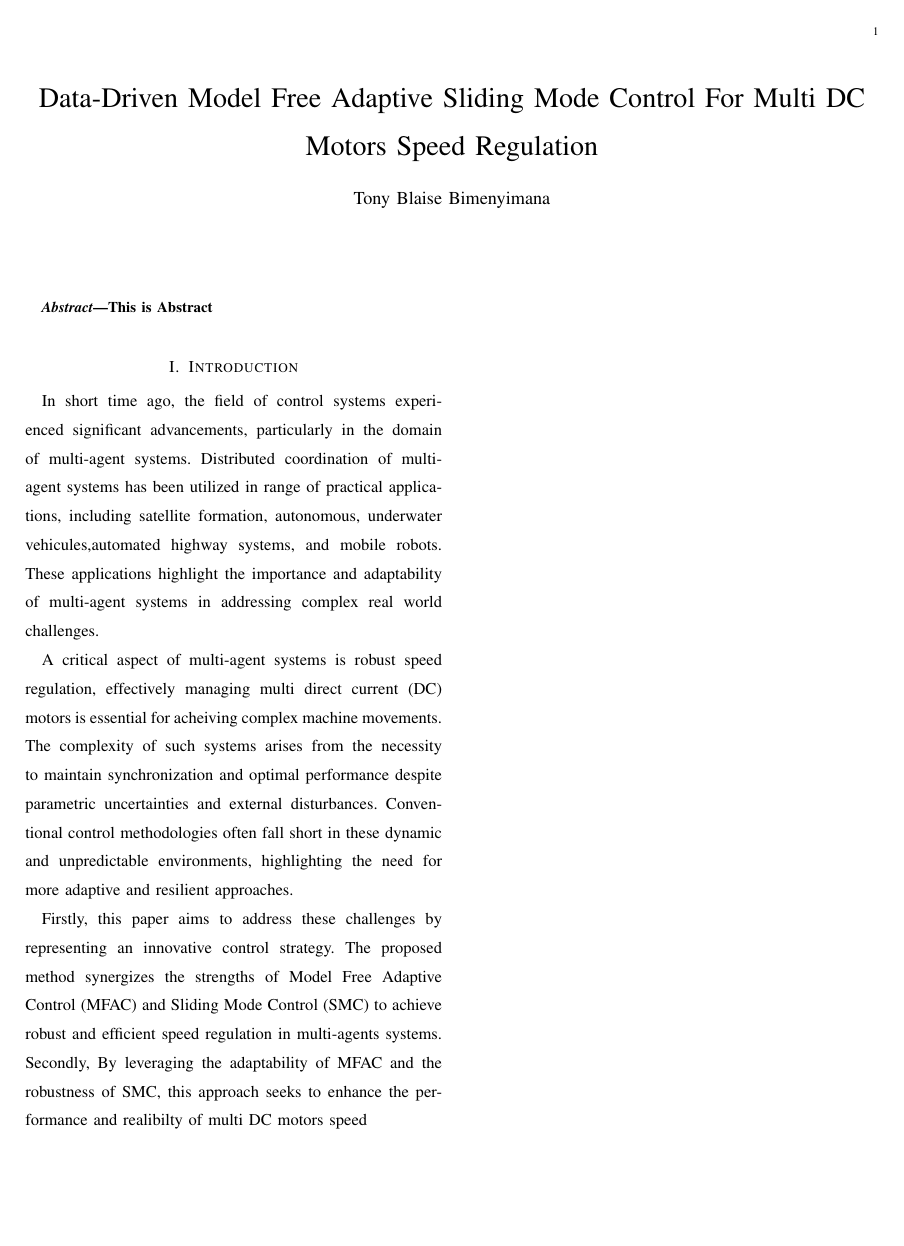
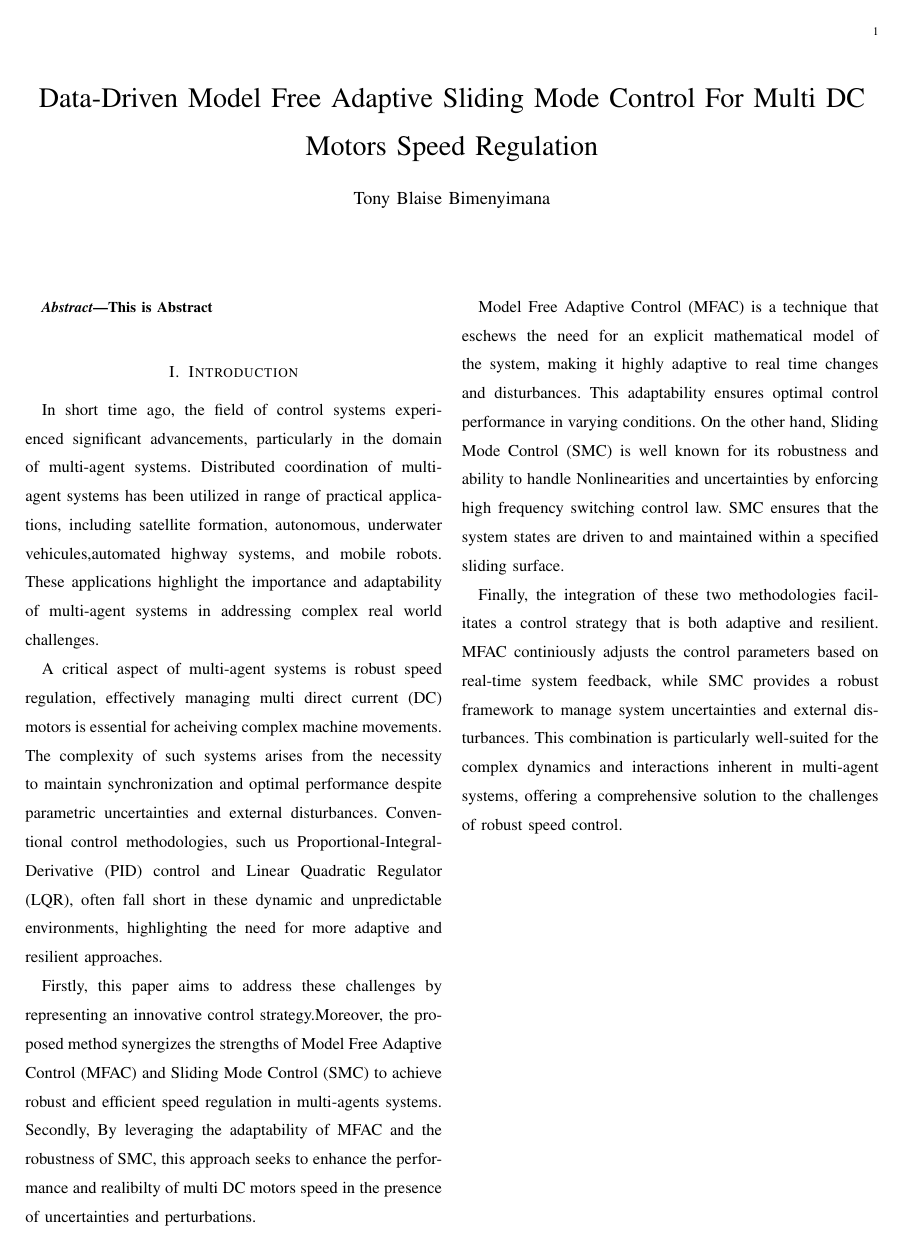
Before and after one commit to TonyBimenyi/First-Paper, a LaTeX paper (mfasmc.tex): the whole page. Compiled offline with pdfLaTeX.

Commit message:
finishing introduction

```diff
--- a/mfasmc.tex
+++ b/mfasmc.tex
@@ -32,7 +32,13 @@
 
     In short time ago, the field of control systems experienced significant advancements, particularly in the domain of multi-agent systems. Distributed coordination of multi-agent systems has been utilized in range of practical applications, including satellite formation, autonomous, underwater vehicules,automated highway systems, and mobile robots. These applications highlight the importance and adaptability of multi-agent systems in addressing complex real world challenges.
 
-    A critical aspect of multi-agent systems is robust speed regulation, effectively managing multi direct current (DC) motors is essential for acheiving complex machine movements. The complexity of such systems arises from the necessity to maintain synchronization and optimal performance despite parametric uncertainties and external disturbances. Conventional control methodologies often fall short in these dynamic and unpredictable environments, highlighting the need for more adaptive and resilient approaches.
+    A critical aspect of multi-agent systems is robust speed regulation, effectively managing multi direct current (DC) motors is essential for acheiving complex machine movements. The complexity of such systems arises from the necessity to maintain synchronization and optimal performance despite parametric uncertainties and external disturbances. Conventional control methodologies, such us Proportional-Integral-Derivative (PID) control and Linear Quadratic Regulator (LQR), often fall short in these dynamic and unpredictable environments, highlighting the need for more adaptive and resilient approaches.
 
-    Firstly, this paper aims to address these challenges by representing an innovative control strategy. The proposed method synergizes the strengths of Model Free Adaptive Control (MFAC) and Sliding Mode Control (SMC) to achieve robust and efficient speed regulation in multi-agents systems. Secondly, By leveraging the adaptability of MFAC and the robustness of SMC, this approach seeks to enhance the performance and realibilty of multi DC motors speed
+    Firstly, this paper aims to address these challenges by representing an innovative control strategy.Moreover, the proposed method synergizes the strengths of Model Free Adaptive Control (MFAC) and Sliding Mode Control (SMC) to achieve robust and efficient speed regulation in multi-agents systems. Secondly, By leveraging the adaptability of MFAC and the robustness of SMC, this approach seeks to enhance the performance and realibilty of multi DC motors speed in the presence of uncertainties and perturbations.
+
+    Model Free Adaptive Control (MFAC) is a technique that eschews the need for an explicit mathematical model of the system, making it highly adaptive to real time changes and disturbances. This adaptability ensures optimal control performance in varying conditions. On the other hand, Sliding Mode Control (SMC) is well known for its robustness and ability to handle Nonlinearities and uncertainties by enforcing high frequency switching control law. SMC ensures that the system states are driven to and maintained within a specified sliding surface.
+
+    Finally, the integration of these two methodologies facilitates a control strategy that is both adaptive and resilient. MFAC continiously adjusts the control parameters based on real-time system feedback, while SMC provides a robust framework to manage system uncertainties and external disturbances. This combination is particularly well-suited for the complex dynamics and interactions inherent in multi-agent systems, offering a comprehensive solution to the challenges of robust speed control.
+
+
 \end{document}
```
Also changed, not shown: mfasmc.pdf, 3 other files.
